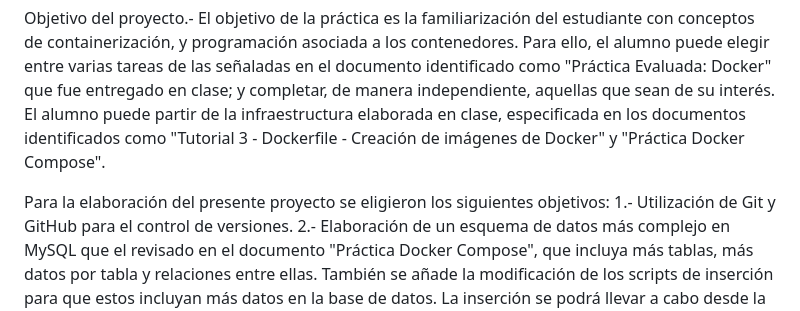
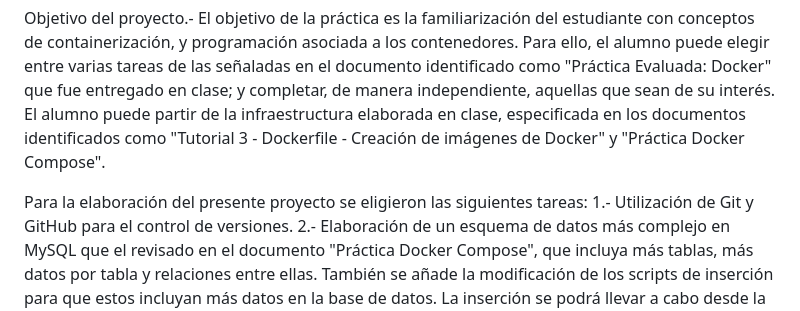
Before and after one commit to Rubiomam/Docker-compose-project, a Markdown page: README.md, the part around the change. Rendered like a GitHub page.

```diff
--- a/README.md
+++ b/README.md
@@ -10,7 +10,7 @@ Objetivo del proyecto.-
 El objetivo de la práctica es la familiarización del estudiante con conceptos de containerización, y programación asociada a los contenedores. Para ello, el alumno puede elegir entre varias tareas de las señaladas en el documento identificado como "Práctica Evaluada: Docker" que fue entregado en clase; y completar, de manera independiente, aquellas que sean de su interés.
 El alumno puede partir de la infraestructura elaborada en clase, especificada en los documentos identificados como "Tutorial 3 - Dockerfile - Creación de imágenes de Docker" y "Práctica Docker Compose".
 
-Para la elaboración del presente proyecto se eligieron los siguientes objetivos:
+Para la elaboración del presente proyecto se eligieron las siguientes tareas:
 1.- Utilización de Git y GitHub para el control de versiones.
 2.- Elaboración de un esquema de datos más complejo en MySQL que el revisado en el documento "Práctica Docker Compose", que incluya más tablas, más datos por tabla y relaciones entre ellas. También se añade la modificación de los scripts de inserción para que estos incluyan más datos en la base de datos. La inserción se podrá llevar a cabo desde la terminal o desde la aplicación web, con confirmación de culminación de la tarea respectiva en la misma aplicación.
 3.- Modificación de la página web para que también incluya hojas de estilo CSS, código Javascript simple y algún contenido dinámico en Javascript. Además, de cara a servir el código, adicionalmente, modificación del servidor de Flask en Python para que pueda servir estas hojas de estilo CSS y Javascript. Esto cubriría los objetivos planteados en las secciones 3 y 3(a).
```
